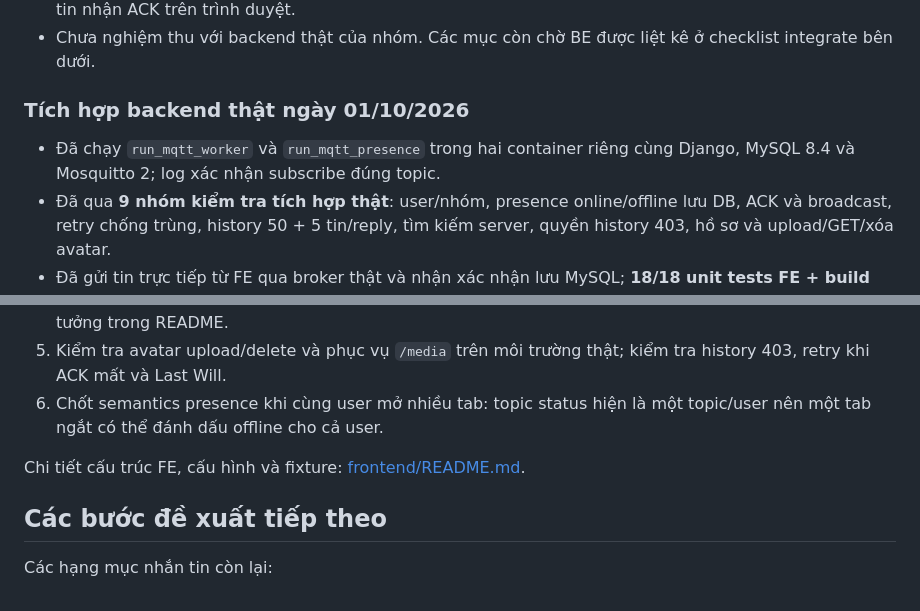
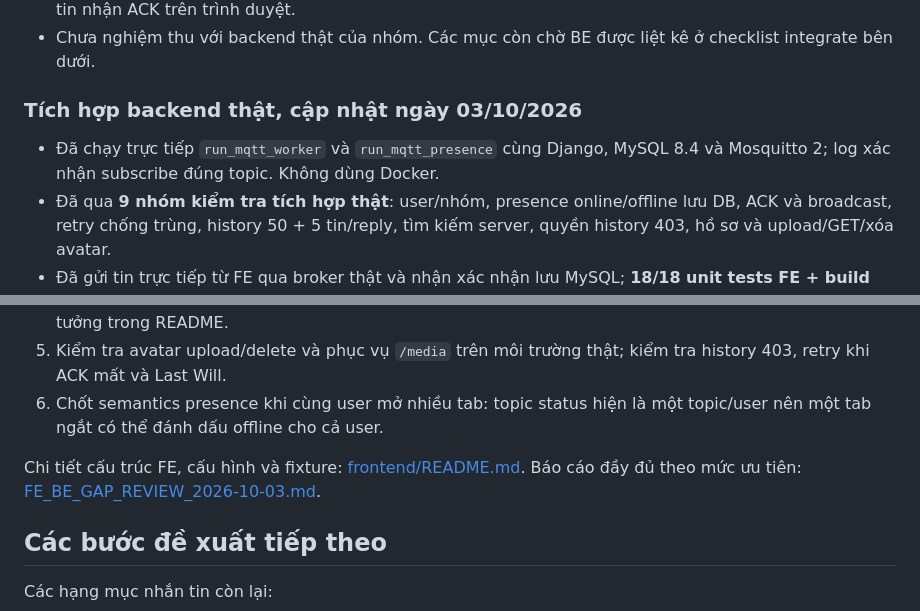
Before and after one commit to 24730234/mqtt_chat, a Markdown page: README.md, 2 parts joined by grey strips. Drawn GitHub-style.

Commit message:
docs: refresh frontend and backend gap review

```diff
--- a/README.md
+++ b/README.md
@@ -309,9 +309,9 @@ Không coi chức năng trong danh sách Features phía trên là đã hoàn th
 - Kiểm tra lại: **18/18 tests qua**, `npm run build` thành công; tìm `thien_fixture`, mở hội thoại mẫu và gửi tin nhận ACK trên trình duyệt.
 - Chưa nghiệm thu với backend thật của nhóm. Các mục còn chờ BE được liệt kê ở checklist integrate bên dưới.
 
-### Tích hợp backend thật ngày 01/10/2026
+### Tích hợp backend thật, cập nhật ngày 03/10/2026
 
-- Đã chạy `run_mqtt_worker` và `run_mqtt_presence` trong hai container riêng cùng Django, MySQL 8.4 và Mosquitto 2; log xác nhận subscribe đúng topic.
+- Đã chạy trực tiếp `run_mqtt_worker` và `run_mqtt_presence` cùng Django, MySQL 8.4 và Mosquitto 2; log xác nhận subscribe đúng topic. Không dùng Docker.
 - Đã qua **9 nhóm kiểm tra tích hợp thật**: user/nhóm, presence online/offline lưu DB, ACK và broadcast, retry chống trùng, history 50 + 5 tin/reply, tìm kiếm server, quyền history 403, hồ sơ và upload/GET/xóa avatar.
 - Đã gửi tin trực tiếp từ FE qua broker thật và nhận xác nhận lưu MySQL; **18/18 unit tests FE + build** vẫn qua.
 - FE: `http://127.0.0.1:5173/?mode=live`, API base `/api`, MQTT `ws://127.0.0.1:9001`. User sau chạy smoke: `quang_live`, `thien_live`.
@@ -383,6 +383,7 @@ npm run build
 6. Chốt semantics presence khi cùng user mở nhiều tab: topic status hiện là một topic/user nên một tab ngắt có thể đánh dấu offline cho cả user.
 
 Chi tiết cấu trúc FE, cấu hình và fixture: [frontend/README.md](frontend/README.md).
+Báo cáo đầy đủ theo mức ưu tiên: [FE_BE_GAP_REVIEW_2026-10-03.md](FE_BE_GAP_REVIEW_2026-10-03.md).
 
 ## Các bước đề xuất tiếp theo
 
```
Also changed, not shown: FE_BE_GAP_REVIEW_2026-10-03.md (+55 -32 lines).
